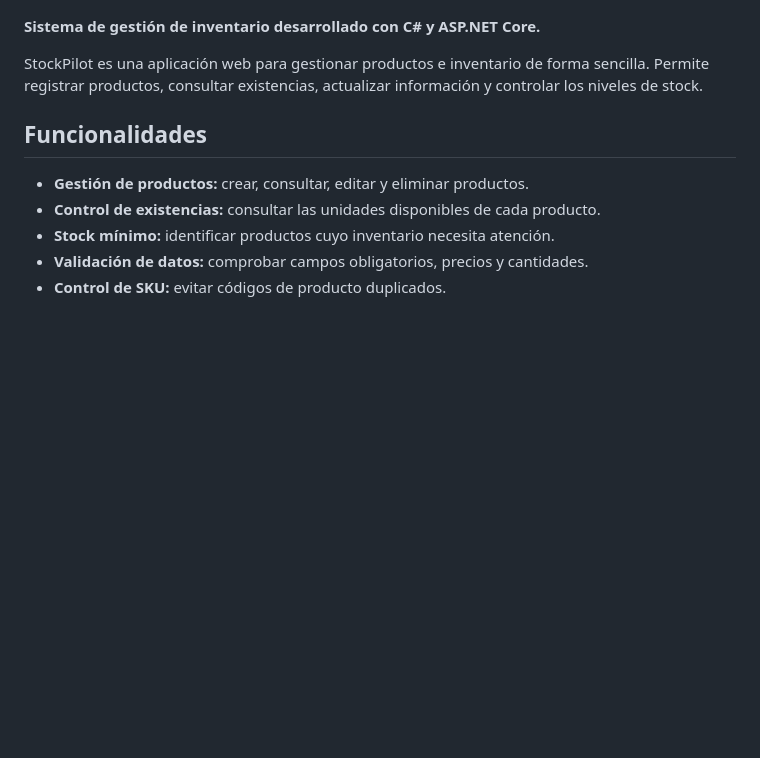
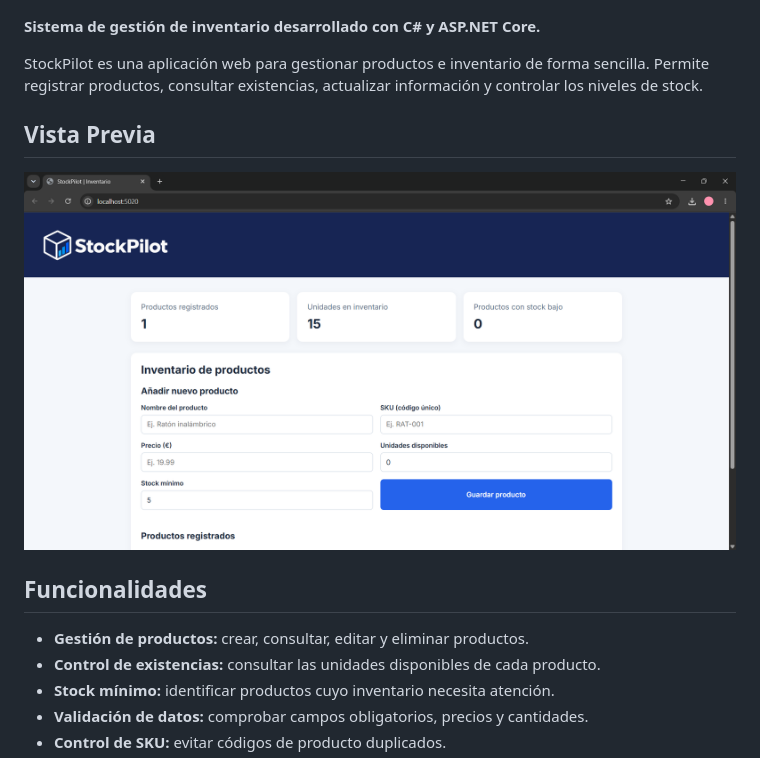
Before and after one commit to 16-aurora/StockPilot, a Markdown page: README.md, the part around the change. Rendered like a GitHub page; pictures changed too: wwwroot/images/stockpilot-dashboard.png (added); blank space fills up the shorter version.

Commit message:
Add dashboard screenshot to README

```diff
--- a/README.md
+++ b/README.md
@@ -5,6 +5,10 @@
 **Sistema de gestión de inventario desarrollado con C# y ASP.NET Core.**
 
 StockPilot es una aplicación web para gestionar productos e inventario de forma sencilla. Permite registrar productos, consultar existencias, actualizar información y controlar los niveles de stock.
+
+## Vista Previa
+
+![Panel principal de StockPilot](wwwroot/images/stockpilot-dashboard.png)
 
 ## Funcionalidades
 
```
